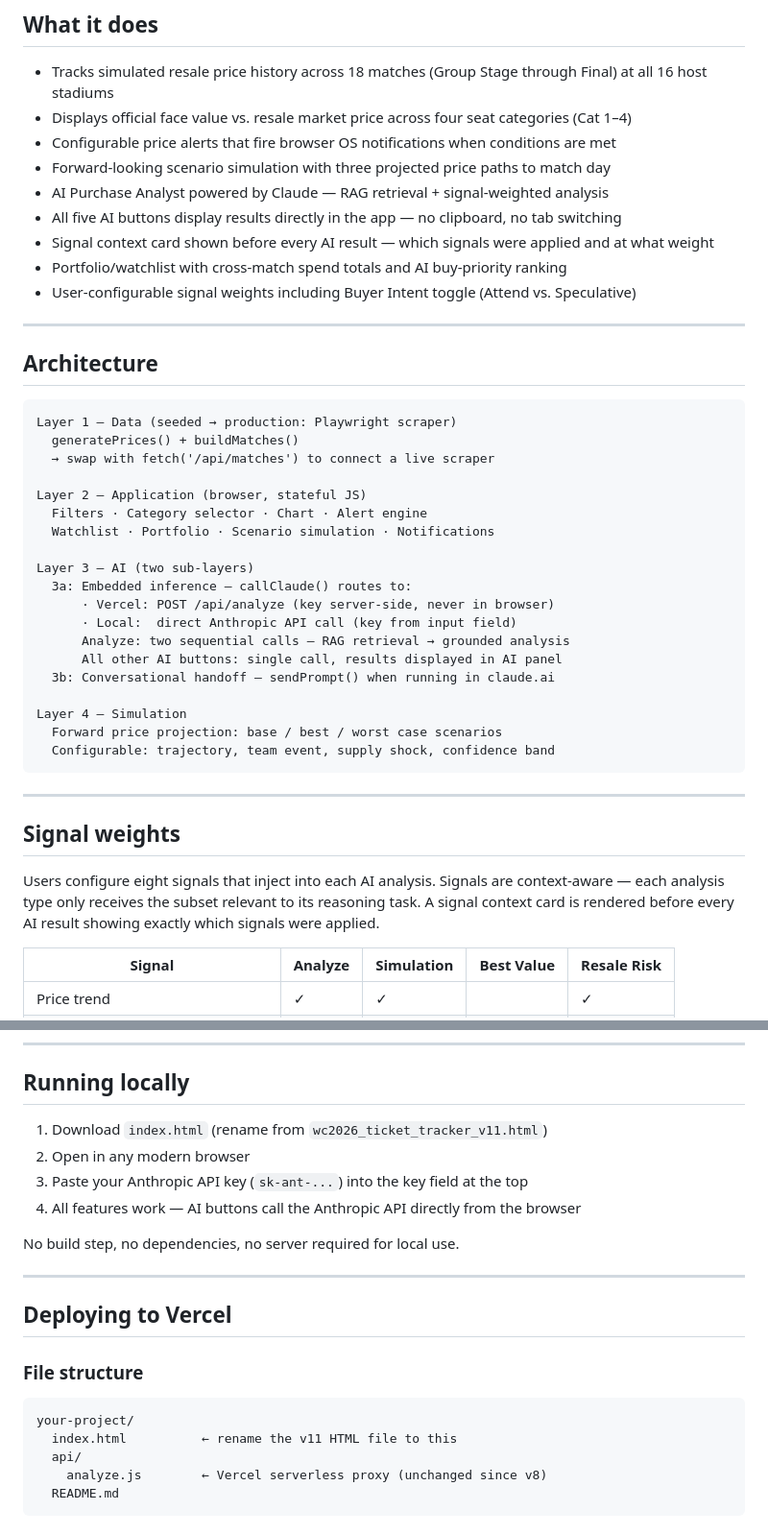
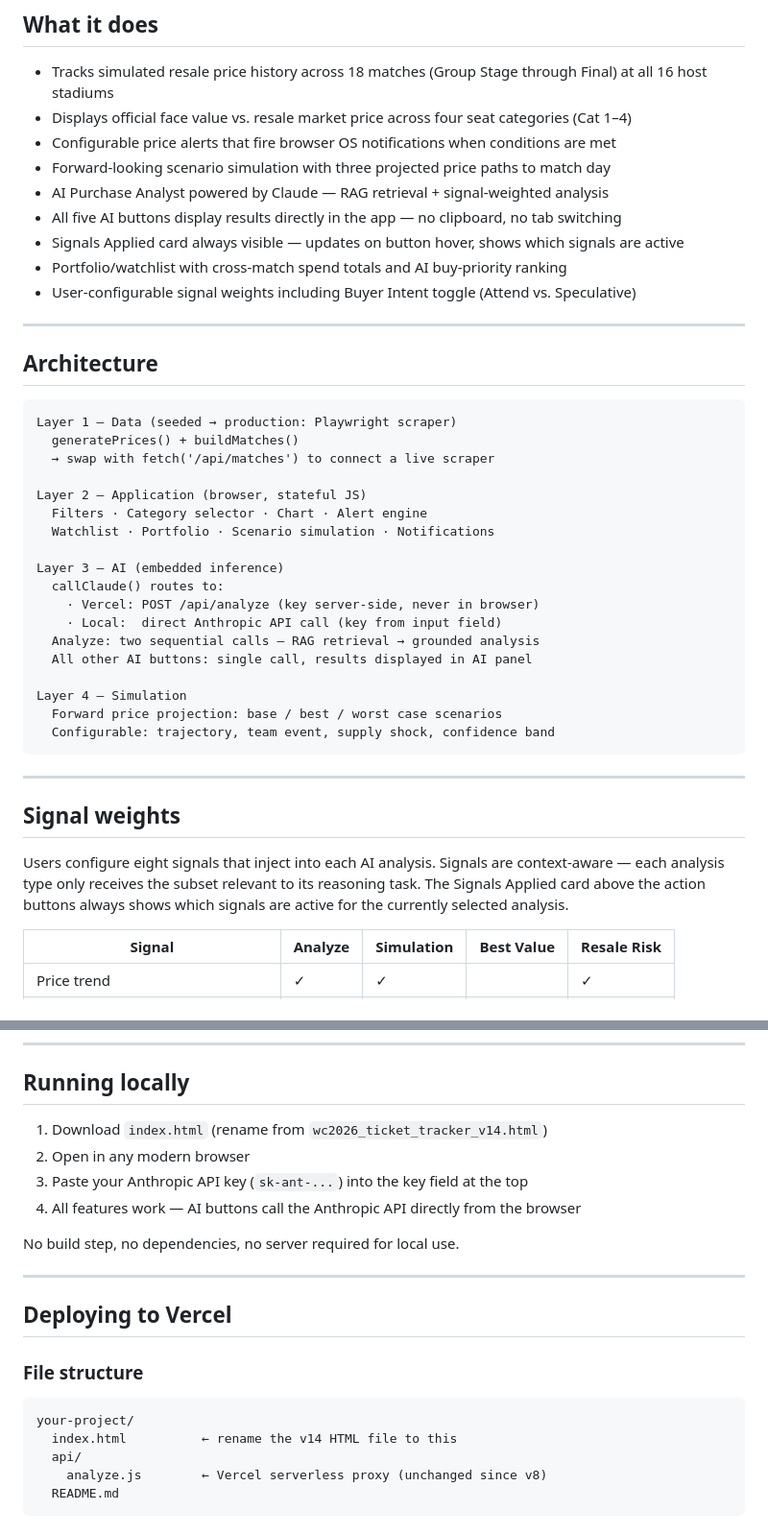
Before and after one commit to leefc01/wc2026_ticket_tracker, a Markdown page: README.md, 2 parts joined by grey strips. Shown at 96% size. GitHub-like rendering.

````diff
--- a/README.md
+++ b/README.md
@@ -12,7 +12,7 @@ AI-powered price tracker and purchase advisor for World Cup 2026 tickets. Built
 - Forward-looking scenario simulation with three projected price paths to match day
 - AI Purchase Analyst powered by Claude — RAG retrieval + signal-weighted analysis
 - All five AI buttons display results directly in the app — no clipboard, no tab switching
-- Signal context card shown before every AI result — which signals were applied and at what weight
+- Signals Applied card always visible — updates on button hover, shows which signals are active
 - Portfolio/watchlist with cross-match spend totals and AI buy-priority ranking
 - User-configurable signal weights including Buyer Intent toggle (Attend vs. Speculative)
 
@@ -29,13 +29,12 @@ Layer 2 — Application (browser, stateful JS)
   Filters · Category selector · Chart · Alert engine
   Watchlist · Portfolio · Scenario simulation · Notifications
 
-Layer 3 — AI (two sub-layers)
-  3a: Embedded inference — callClaude() routes to:
-      · Vercel: POST /api/analyze (key server-side, never in browser)
-      · Local:  direct Anthropic API call (key from input field)
-      Analyze: two sequential calls — RAG retrieval → grounded analysis
-      All other AI buttons: single call, results displayed in AI panel
-  3b: Conversational handoff — sendPrompt() when running in claude.ai
+Layer 3 — AI (embedded inference)
+  callClaude() routes to:
+    · Vercel: POST /api/analyze (key server-side, never in browser)
+    · Local:  direct Anthropic API call (key from input field)
+  Analyze: two sequential calls — RAG retrieval → grounded analysis
+  All other AI buttons: single call, results displayed in AI panel
 
 Layer 4 — Simulation
   Forward price projection: base / best / worst case scenarios
@@ -46,7 +45,7 @@ Layer 4 — Simulation
 
 ## Signal weights
 
-Users configure eight signals that inject into each AI analysis. Signals are context-aware — each analysis type only receives the subset relevant to its reasoning task. A signal context card is rendered before every AI result showing exactly which signals were applied.
+Users configure eight signals that inject into each AI analysis. Signals are context-aware — each analysis type only receives the subset relevant to its reasoning task. The Signals Applied card above the action buttons always shows which signals are active for the currently selected analysis.
 
 | Signal | Analyze | Simulation | Best Value | Resale Risk |
 |---|---|---|---|---|
@@ -63,7 +62,7 @@ Users configure eight signals that inject into each AI analysis. Signals are con
 
 ## Running locally
 
-1. Download `index.html` (rename from `wc2026_ticket_tracker_v11.html`)
+1. Download `index.html` (rename from `wc2026_ticket_tracker_v14.html`)
 2. Open in any modern browser
 3. Paste your Anthropic API key (`sk-ant-...`) into the key field at the top
 4. All features work — AI buttons call the Anthropic API directly from the browser
@@ -78,7 +77,7 @@ No build step, no dependencies, no server required for local use.
 
 ```
 your-project/
-  index.html          ← rename the v11 HTML file to this
+  index.html          ← rename the v14 HTML file to this
   api/
     analyze.js        ← Vercel serverless proxy (unchanged since v8)
   README.md
````
Also changed, not shown: other parts of README.md (+18 -34 lines).
